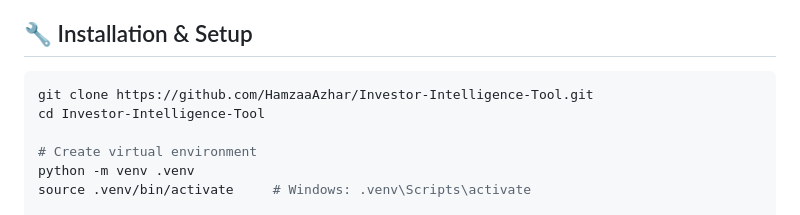
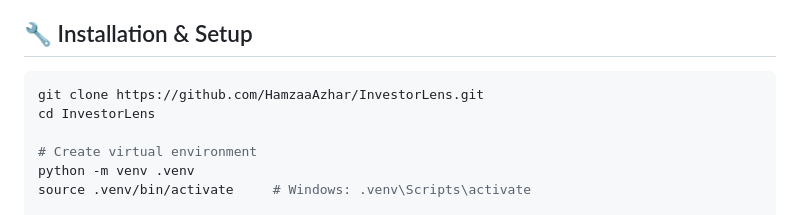
Before and after one commit to HamzaaAzhar/Investor-Intelligence-Tool, a Markdown page: README.md, the part around the change. GitHub-like rendering.

Commit message:
Update README clone URL after repo rename to InvestorLens
Co-Authored-By: Claude Sonnet 5 <noreply@anthropic.com>

````diff
--- a/README.md
+++ b/README.md
@@ -59,8 +59,8 @@ per IP and cached 15 minutes per topic.
 ## 🔧 Installation & Setup
 
 ```bash
-git clone https://github.com/HamzaaAzhar/Investor-Intelligence-Tool.git
-cd Investor-Intelligence-Tool
+git clone https://github.com/HamzaaAzhar/InvestorLens.git
+cd InvestorLens
 
 # Create virtual environment
 python -m venv .venv
````
